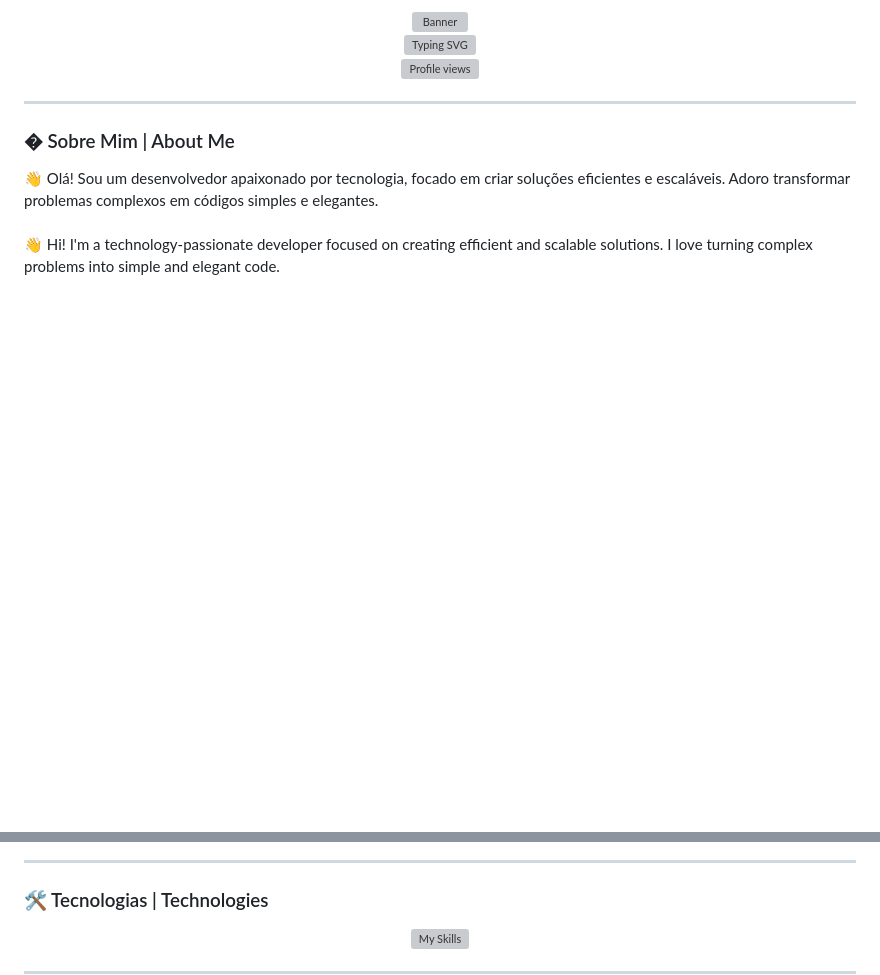
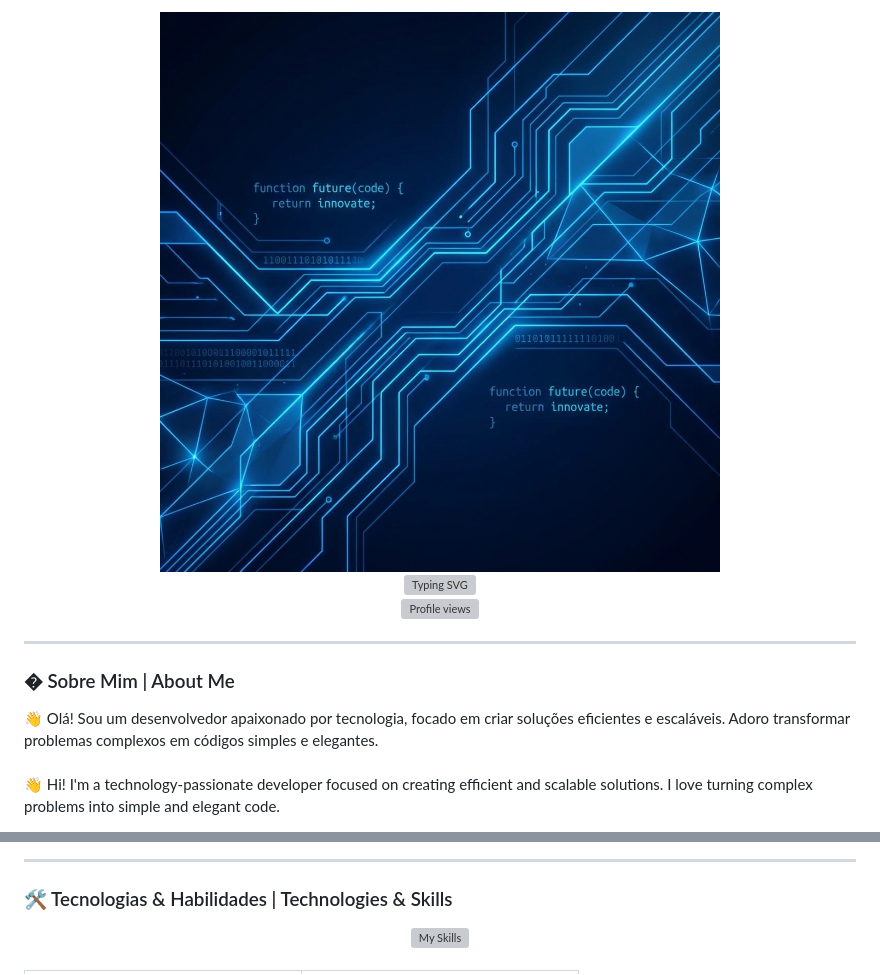
Before and after one commit to alvarobianor/alvarobianor, a Markdown page: README.md, 2 parts joined by grey strips. Rendered like a GitHub page; pictures changed too: github_profile_banner.png (added); blank space fills up the shorter version; grey boxes are pictures that could not be loaded.

Commit message:
feat: Introduce Pacman contribution graph workflow and enhance README with a new banner image and detailed skills table.

```diff
--- a/README.md
+++ b/README.md
@@ -1,5 +1,5 @@
 <div align="center">
-  <img src="https://raw.githubusercontent.com/alvarobianor/alvarobianor/main/github_profile_banner.png" alt="Banner" width="100%" />
+  <img src="github_profile_banner.png" alt="Banner" width="100%" />
 </div>
 
 <div align="center">
@@ -57,7 +61,7 @@
 
 ---
 
-### 🛠️ Tecnologias | Technologies
+### 🛠️ Tecnologias & Habilidades | Technologies & Skills
 
 <div align="center">
   <img src="https://skillicons.dev/icons?i=js,ts,python,java,cpp,react,nextjs,nodejs,express,django,flask,spring,postgres,mongodb,mysql,redis,docker,aws,linux,git,vscode,postman" alt="My Skills" />
```
Also changed, not shown: other parts of README.md (+54 -1 lines), 1 other file.
